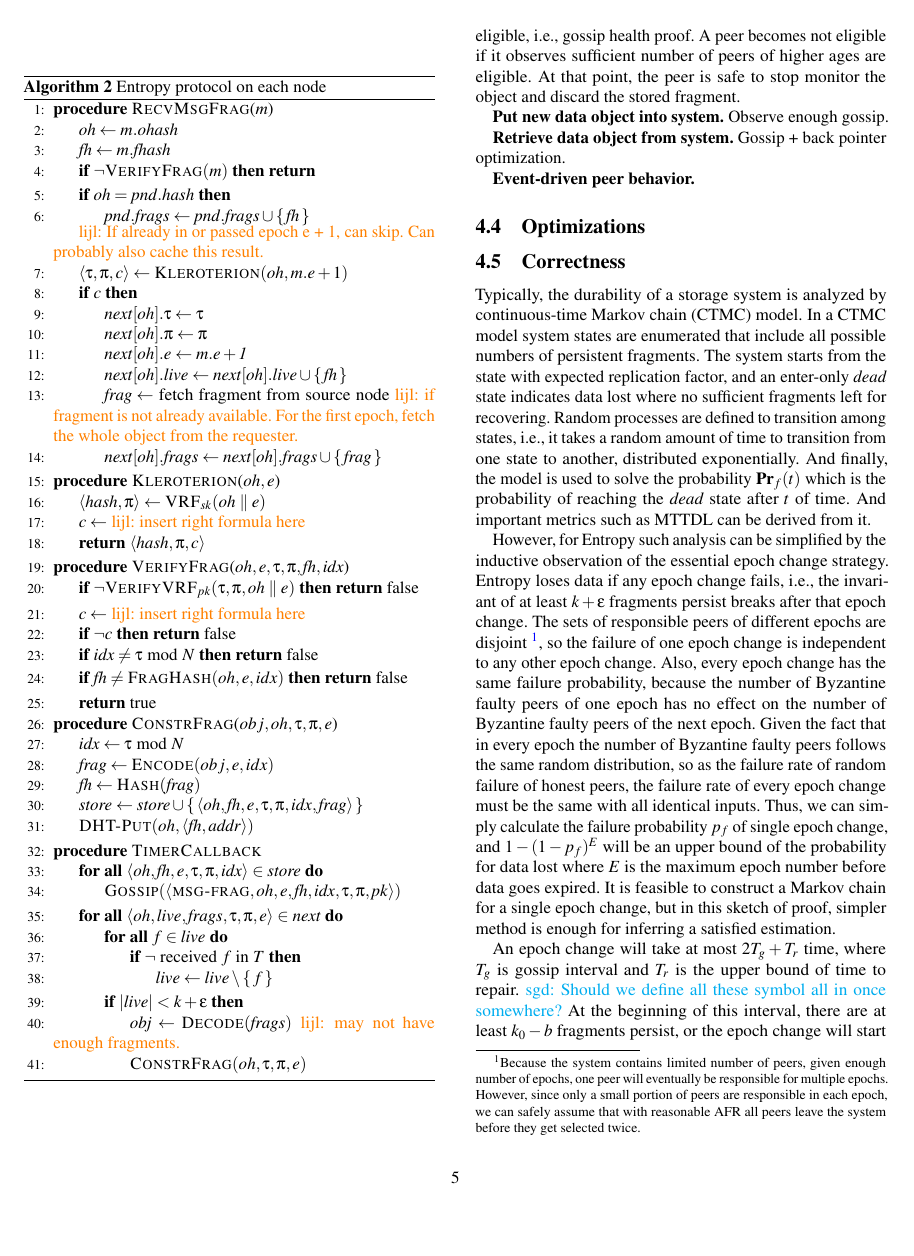
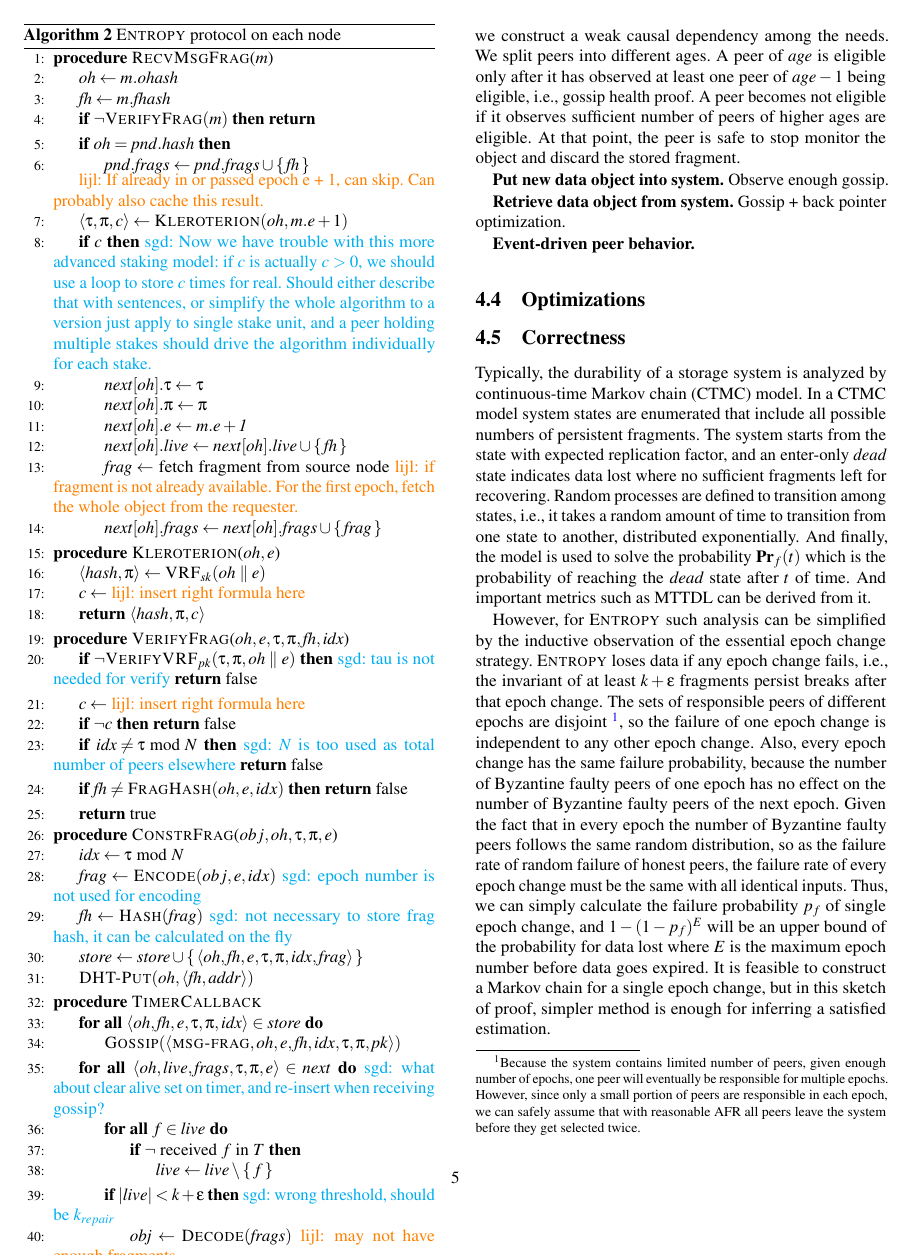
Before and after one commit to sgdxbc/dddht-paper, a LaTeX document (paper.tex, which reads macros.tex, sections/protocol.tex): page 5 of 7. Compiled offline with pdfLaTeX; a LaTeX package or settings file that is missing is left out.

Commit message:
Review some

```diff
--- a/macros.tex
+++ b/macros.tex
@@ -3,7 +3,7 @@
 \newcommand{\lijl}[1]{{\color{orange}{lijl: #1}}\xspace}
 \newcommand{\sgd}[1]{{\color{cyan}{sgd: #1}}\xspace}
 
-\newcommand{\sys}{Entropy\xspace}
+\newcommand{\sys}{E\textsc{ntropy}\xspace}
 
 \newcommand{\query}{\textsc{query}\xspace}
 \newcommand{\store}{\textsc{store}\xspace}
--- a/sections/protocol.tex
+++ b/sections/protocol.tex
@@ -181,7 +182,8 @@ Also check out repair booster in details section. An even better approach may be
             \EndIf
             \lijl{If already in or passed epoch e + 1, can skip. Can probably also cache this result.}
             \State $\langle \tau, \pi, c \rangle \gets \fn{Kleroterion}(\var{oh}, m.e + 1)$
-            \If{$c$}
+            \If{$c$} \sgd{Now we have trouble with this more advanced staking model: if $c$ is actually $c > 0$, we should use a loop to store $c$ times for real.
+            Should either describe that with sentences, or simplify the whole algorithm to a version just apply to single stake unit, and a peer holding multiple stakes should drive the algorithm individually for each stake.}
                 \State $\var{next[oh].\tau} \gets \tau$
                 \State $\var{next[oh].\pi} \gets \pi$
                 \State $\var{next[oh].e} \gets \var{m.e + 1}$
@@ -196,14 +198,14 @@ Also check out repair booster in details section. An even better approach may be
             \State \Return $\langle \var{hash}, \pi, c \rangle$
         \EndProcedure
         \Procedure{VerifyFrag}{$\var{oh}, e, \tau, \pi, \var{fh}, \var{idx}$}
-            \If{$\neg \fn{VerifyVRF}_{pk}(\tau, \pi, \var{oh} \parallel e)$}
+            \If{$\neg \fn{VerifyVRF}_{pk}(\tau, \pi, \var{oh} \parallel e)$} \sgd{tau is not needed for verify}
                 \Return false
             \EndIf
             \State $c \gets$ \lijl{insert right formula here}
             \If{$\neg c$}
                 \Return false
             \EndIf
-            \If{$\var{idx \neq \tau \bmod N}$}
+            \If{$\var{idx \neq \tau \bmod N}$} \sgd{$N$ is too used as total number of peers elsewhere}
                 \Return false
             \EndIf
             \If{$\var{fh} \neq \fn{FragHash}(oh, e, idx)$}
@@ -213,8 +215,8 @@ Also check out repair booster in details section. An even better approach may be
         \EndProcedure
         \Procedure{ConstrFrag}{$obj, \var{oh}, \tau, \pi, e$}
             \State $\var{idx} \gets \tau \bmod N$
-            \State $\var{frag} \gets \fn{Encode}(obj, e, idx)$
-            \State $\var{fh} \gets \fn{Hash}(\var{frag})$
+            \State $\var{frag} \gets \fn{Encode}(obj, e, idx)$ \sgd{epoch number is not used for encoding}
+            \State $\var{fh} \gets \fn{Hash}(\var{frag})$ \sgd{not necessary to store frag hash, it can be calculated on the fly}
             \State $\var{store} \gets \var{store} \cup \set{\langle \var{oh}, \var{fh}, \var{e}, \tau, \pi, \var{idx}, \var{frag} \rangle}$
             \State $\fn{DHT-Put}(\var{oh}, \langle \var{fh}, \var{addr} \rangle)$
         \EndProcedure
@@ -223,12 +225,13 @@ Also check out repair booster in details section. An even better approach may be
                 \State $\fn{Gossip}(\msg{frag}{\var{oh}, \var{e}, \var{fh}, \var{idx}, \var{\tau}, \var{\pi}, \var{pk}})$
             \EndFor
             \ForAll{$\langle \var{oh}, \var{live}, \var{frags}, \tau, \pi, e \rangle \in \var{next}$}
+                \sgd{what about clear alive set on timer, and re-insert when receiving gossip?}
                 \ForAll{$f \in \var{live}$}
                     \If{$\neg$ received $f$ in $T$}
                         \State $\var{live} \gets \var{live} \setminus \set{f}$
                     \EndIf
                 \EndFor
-                \If{$|\var{live}| < k + \epsilon$}
+                \If{$|\var{live}| < k + \epsilon$} \sgd{wrong threshold, should be $k_{repair}$}
                     \State $\var{obj} \gets \fn{Decode}(\var{frags})$ \lijl{may not have enough fragments.}
                     \State $\fn{ConstrFrag}(\var{oh}, \tau, \pi, e)$
                 \EndIf
```
Also changed, not shown: sections/relwk.tex (+4 -0 lines), sections/protocol.tex (1 more changed lines).
